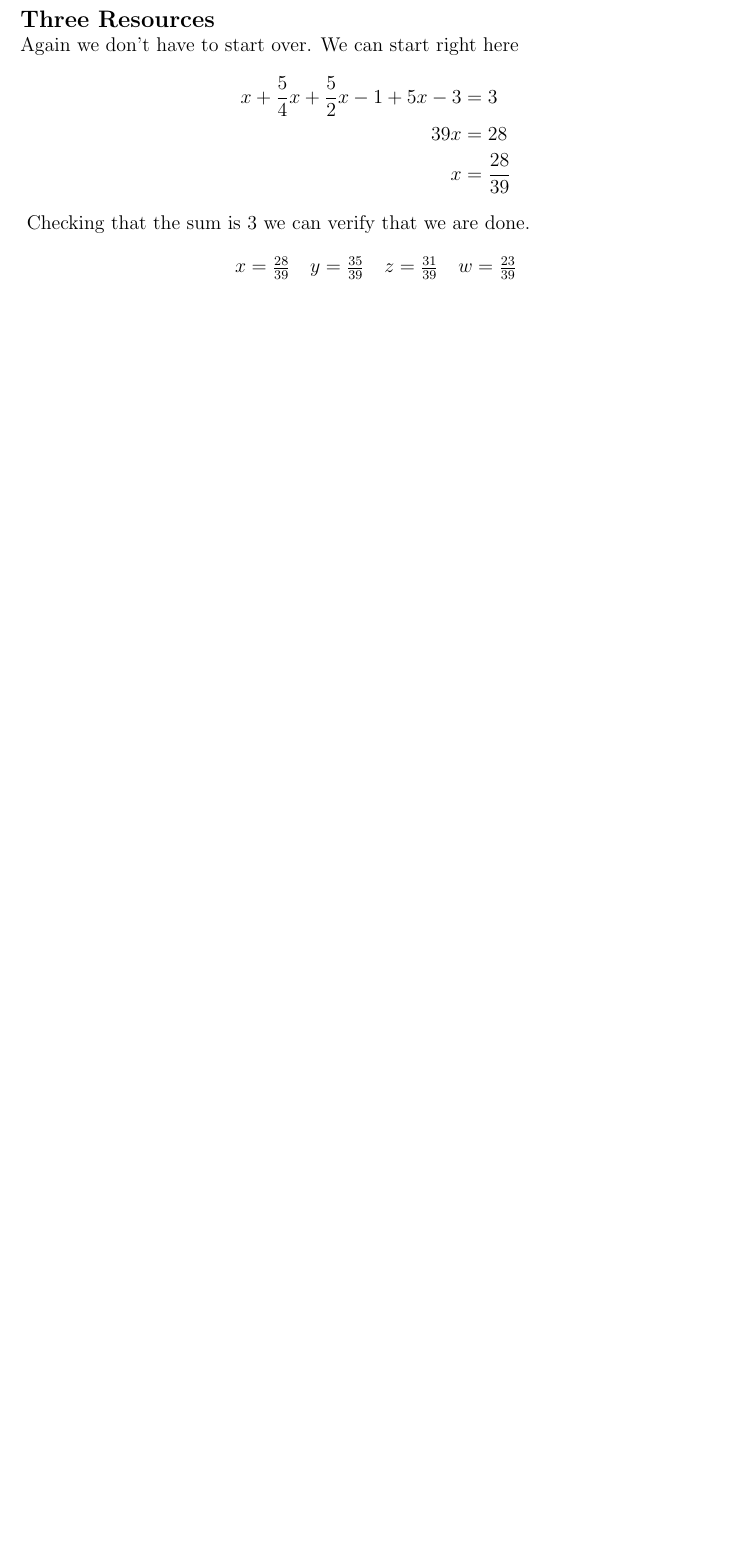
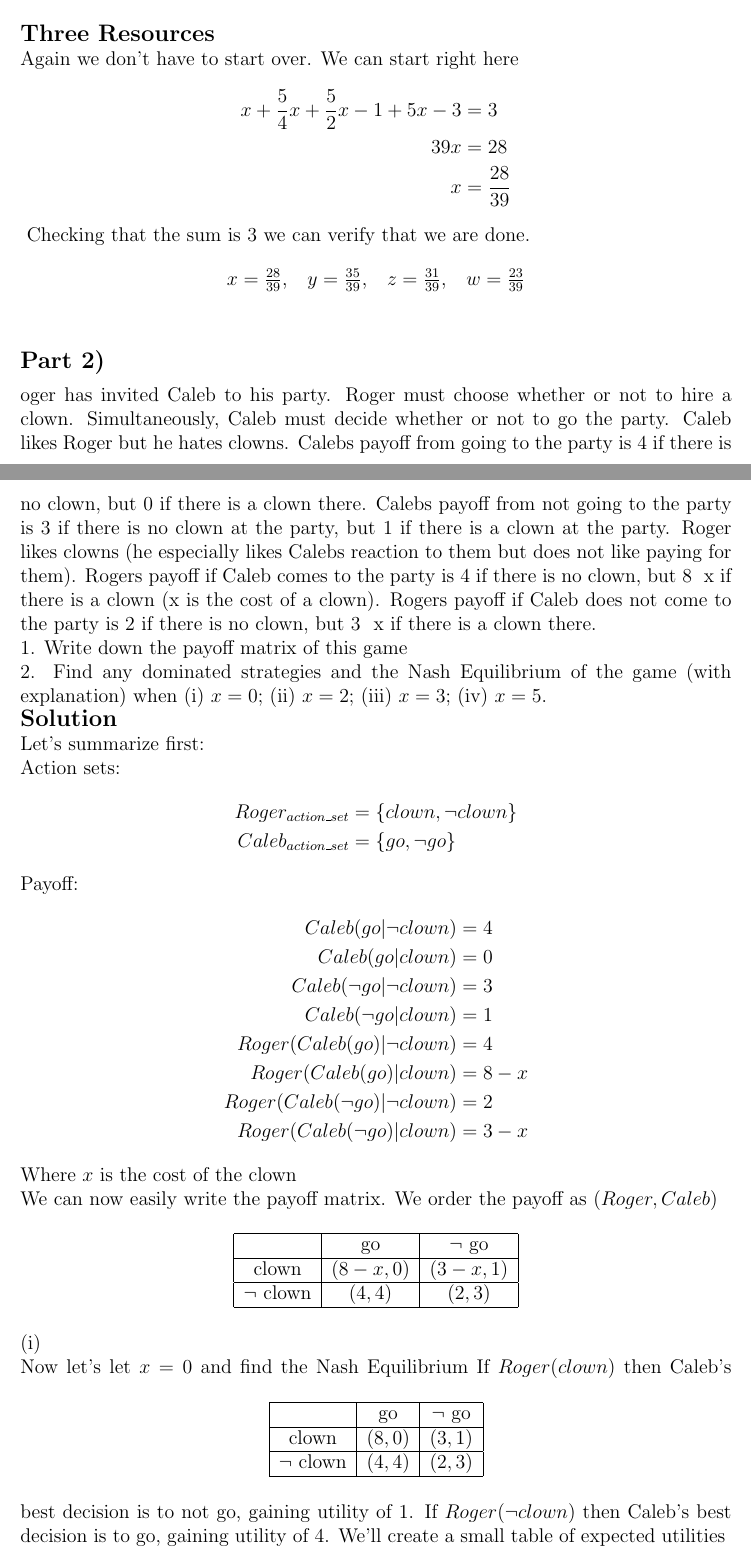
Before and after one commit to stevenwalton/510, a LaTeX problem sheet (HW1/assignment1.tex): part of page 3 of 3 before the commit and two parts of pages 3 and 4 of 6 after it, the two joined at a grey line, cut so that both start at the same text, the shorter picture padded with empty space. The pictures show the PDF file HW1/assignment1.pdf that the author committed with the source.

Commit message:
All done except Q1

```diff
--- a/HW1/assignment1.tex
+++ b/HW1/assignment1.tex
@@ -190,8 +190,52 @@ Again we don't have to start over. We can start right here
 \begin{figure*}[h!]
 \centering
 \begin{tabular}{c c c c}
-    $x=\frac{28}{39}$ & $y=\frac{35}{39}$ & $z=\frac{31}{39}$ & $w=\frac{23}{39}$
+    $x=\frac{28}{39}$, & $y=\frac{35}{39}$, & $z=\frac{31}{39}$, & $w=\frac{23}{39}$
 \end{tabular}
 \end{figure*}
 Checking that the sum is 3 we can verify that we are done.
 
+\ppart{2}
+oger has invited Caleb to his party. Roger must choose whether or not to hire a
+clown. Simultaneously, Caleb must decide whether or not to go the party. Caleb
+likes Roger but he hates clowns. Caleb’s payoff from going to the party is 4 if
+there is no clown, but 0 if there is a clown there. Caleb’s payoff from not going
+to the party is 3 if there is no clown at the party, but 1 if there is a clown
+at the party. Roger likes clowns (he especially likes Caleb’s reaction to them but
+does not like paying for them). Roger’s payoff if Caleb comes to the party is 4
+if there is no clown, but 8 − x if there is a clown (x is the cost of a clown).
+Roger’s payoff if Caleb does not come to the party is 2 if there is no clown,
+but 3 − x if there is a clown there.
+\\
+1. Write down the payoff matrix of this game
+\\
+2. Find any dominated strategies and the Nash Equilibrium of the game (with
+explanation) when (i) $x=0$; (ii) $x=2$; (iii) $x=3$; (iv) $x=5$.
+\\
+\large\textbf{Solution}\normalsize
+\\
+Let's summarize first:
+\\
+Action sets:
+\begin{align*}
+	Roger_{action\_set} &= \{clown, \neg clown\} \\
+	Caleb_{action\_set} &= \{go, \neg go\}
+\end{align*}
+Payoff:
+\begin{align*}
+	Caleb(go | \neg clown) &= 4 \\
+	Caleb(go | clown) &= 0 \\
+	Caleb(\neg go | \neg clown) &= 3 \\
+	Caleb(\neg go | clown) &= 1 \\
+	Roger(Caleb(go) | \neg clown) &= 4 \\
+	Roger(Caleb(go) | clown) &= 8 - x \\
+	Roger(Caleb(\neg go) | \neg clown) &= 2 \\
+	Roger(Caleb(\neg go) | clown) &= 3 - x
+\end{align*}
+Where $x$ is the cost of the clown
+\\
+We can now easily write the payoff matrix. We order the payoff as $(Roger,Caleb)$
+\begin{figure*}[h]
+\centering
+\begin{tabular}{|c|c|c|}
+	\hline
@@ -197,0 +248,9 @@ Checking that the sum is 3 we can verify that we are done.
+\end{tabular}
+\end{figure*}
+\\
+(i)\\
+Now let's let $x=0$ and find the Nash Equilibrium
+\begin{figure*}[h]
+\centering
+\begin{tabular}{|c|c|c|}
+	\hline
@@ -197,0 +261,11 @@ Checking that the sum is 3 we can verify that we are done.
+	$\neg$ clown & $(4,4)$ & $(2,3)$\\
+	\hline
+\end{tabular}
+\end{figure*}
+If $Roger(clown)$ then Caleb's best decision is to not go, gaining utility of 1.
+If $Roger(\neg clown)$ then Caleb's best decision is to go, gaining utility of 4.
+We'll create a small table of expected utilities
+\begin{figure*}[h!]
+\centering
+\begin{tabular}{c c|c c}
+	& Roger & Caleb\\
@@ -197,0 +282,6 @@ Checking that the sum is 3 we can verify that we are done.
+(ii)\\
+Now let's let $x=2$ and find the Nash Equilibrium
+\begin{figure*}[h!]
+\centering
+\begin{tabular}{|c|c|c|}
+	\hline
@@ -197,0 +309,6 @@ Checking that the sum is 3 we can verify that we are done.
+(iii)\\
+Now let's let $x=3$ and find the Nash Equilibrium
+\begin{figure*}[h!]
+\centering
+\begin{tabular}{|c|c|c|}
+	\hline
@@ -197,0 +337,6 @@ Checking that the sum is 3 we can verify that we are done.
+(iv)\\
+Now let's let $x=5$ and find the Nash Equilibrium
+\begin{figure*}[h!]
+\centering
+\begin{tabular}{|c|c|c|}
+	\hline
```
Also changed, not shown: HW1/assignment1.pdf, HW1/assignment1.tex (88 more changed lines).
